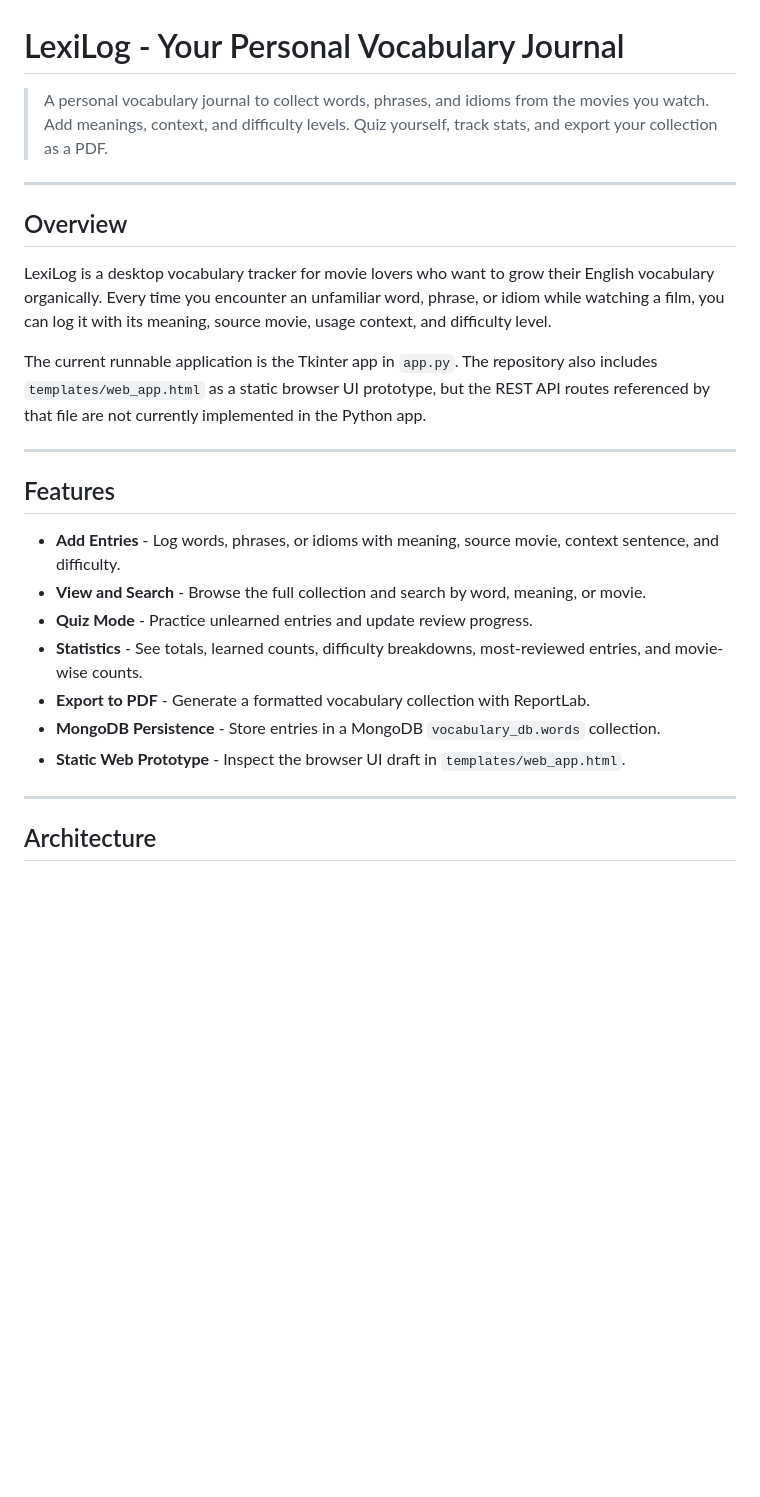
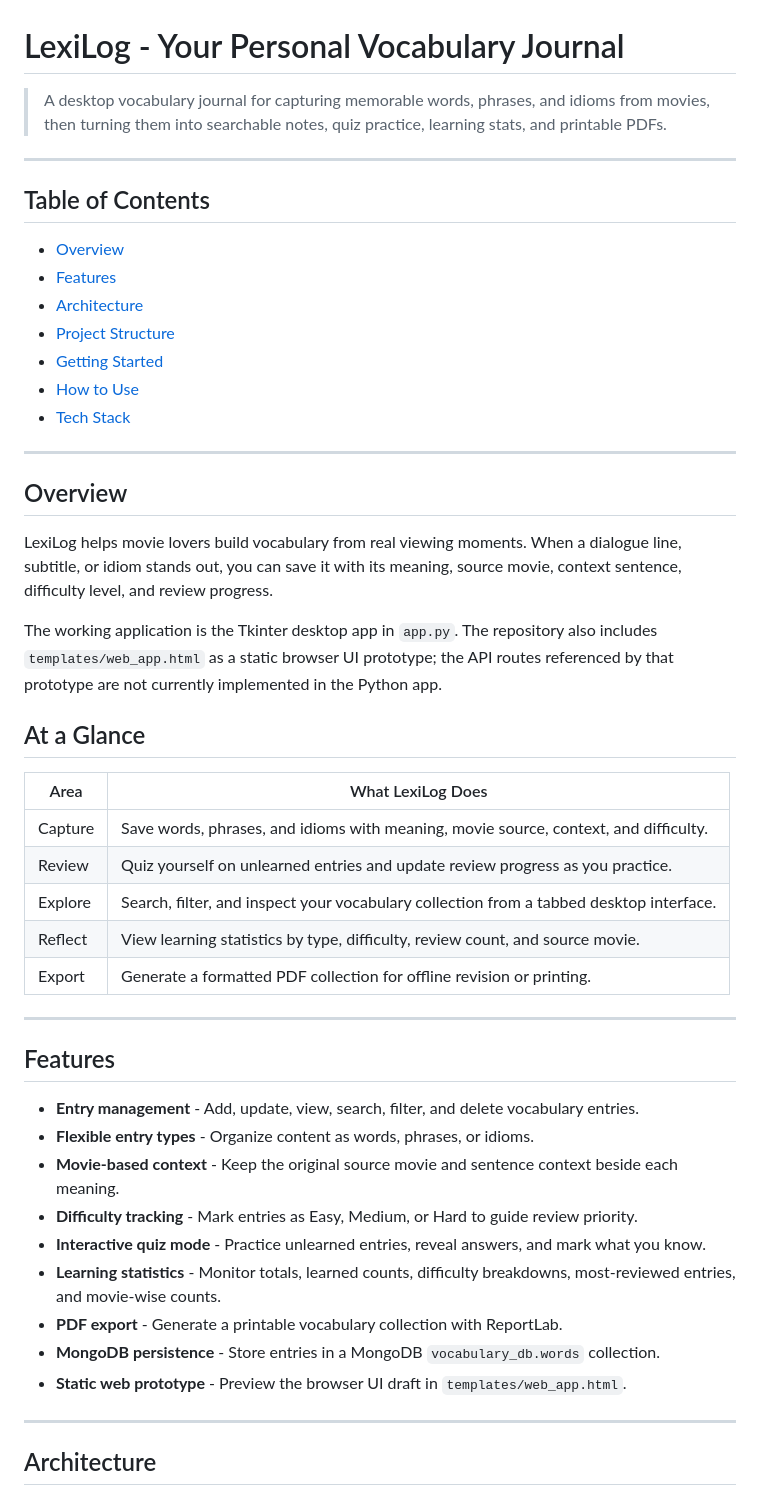
Before and after one commit to ParthrChandurkar/LexiLog-Your-Personal-Vocabulary-Journal, a Markdown page: README.md, the part around the change. Drawn GitHub-style; blank space fills up the shorter version.

Commit message:
docs: refresh README overview

```diff
--- a/README.md
+++ b/README.md
@@ -1,26 +1,50 @@
 # LexiLog - Your Personal Vocabulary Journal
 
-> A personal vocabulary journal to collect words, phrases, and idioms from the movies you watch. Add meanings, context, and difficulty levels. Quiz yourself, track stats, and export your collection as a PDF.
+> A desktop vocabulary journal for capturing memorable words, phrases, and idioms from movies, then turning them into searchable notes, quiz practice, learning stats, and printable PDFs.
+
+---
+
+## Table of Contents
+
+- [Overview](#overview)
+- [Features](#features)
+- [Architecture](#architecture)
+- [Project Structure](#project-structure)
+- [Getting Started](#getting-started)
+- [How to Use](#how-to-use)
+- [Tech Stack](#tech-stack)
 
 ---
 
 ## Overview
 
-LexiLog is a desktop vocabulary tracker for movie lovers who want to grow their English vocabulary organically. Every time you encounter an unfamiliar word, phrase, or idiom while watching a film, you can log it with its meaning, source movie, usage context, and difficulty level.
+LexiLog helps movie lovers build vocabulary from real viewing moments. When a dialogue line, subtitle, or idiom stands out, you can save it with its meaning, source movie, context sentence, difficulty level, and review progress.
 
-The current runnable application is the Tkinter app in `app.py`. The repository also includes `templates/web_app.html` as a static browser UI prototype, but the REST API routes referenced by that file are not currently implemented in the Python app.
+The working application is the Tkinter desktop app in `app.py`. The repository also includes `templates/web_app.html` as a static browser UI prototype; the API routes referenced by that prototype are not currently implemented in the Python app.
+
+## At a Glance
+
+| Area | What LexiLog Does |
+|---|---|
+| Capture | Save words, phrases, and idioms with meaning, movie source, context, and difficulty. |
+| Review | Quiz yourself on unlearned entries and update review progress as you practice. |
+| Explore | Search, filter, and inspect your vocabulary collection from a tabbed desktop interface. |
+| Reflect | View learning statistics by type, difficulty, review count, and source movie. |
+| Export | Generate a formatted PDF collection for offline revision or printing. |
 
 ---
 
 ## Features
 
-- **Add Entries** - Log words, phrases, or idioms with meaning, source movie, context sentence, and difficulty.
-- **View and Search** - Browse the full collection and search by word, meaning, or movie.
-- **Quiz Mode** - Practice unlearned entries and update review progress.
-- **Statistics** - See totals, learned counts, difficulty breakdowns, most-reviewed entries, and movie-wise counts.
-- **Export to PDF** - Generate a formatted vocabulary collection with ReportLab.
-- **MongoDB Persistence** - Store entries in a MongoDB `vocabulary_db.words` collection.
-- **Static Web Prototype** - Inspect the browser UI draft in `templates/web_app.html`.
+- **Entry management** - Add, update, view, search, filter, and delete vocabulary entries.
+- **Flexible entry types** - Organize content as words, phrases, or idioms.
+- **Movie-based context** - Keep the original source movie and sentence context beside each meaning.
+- **Difficulty tracking** - Mark entries as Easy, Medium, or Hard to guide review priority.
+- **Interactive quiz mode** - Practice unlearned entries, reveal answers, and mark what you know.
+- **Learning statistics** - Monitor totals, learned counts, difficulty breakdowns, most-reviewed entries, and movie-wise counts.
+- **PDF export** - Generate a printable vocabulary collection with ReportLab.
+- **MongoDB persistence** - Store entries in a MongoDB `vocabulary_db.words` collection.
+- **Static web prototype** - Preview the browser UI draft in `templates/web_app.html`.
 
 ---
 
```
